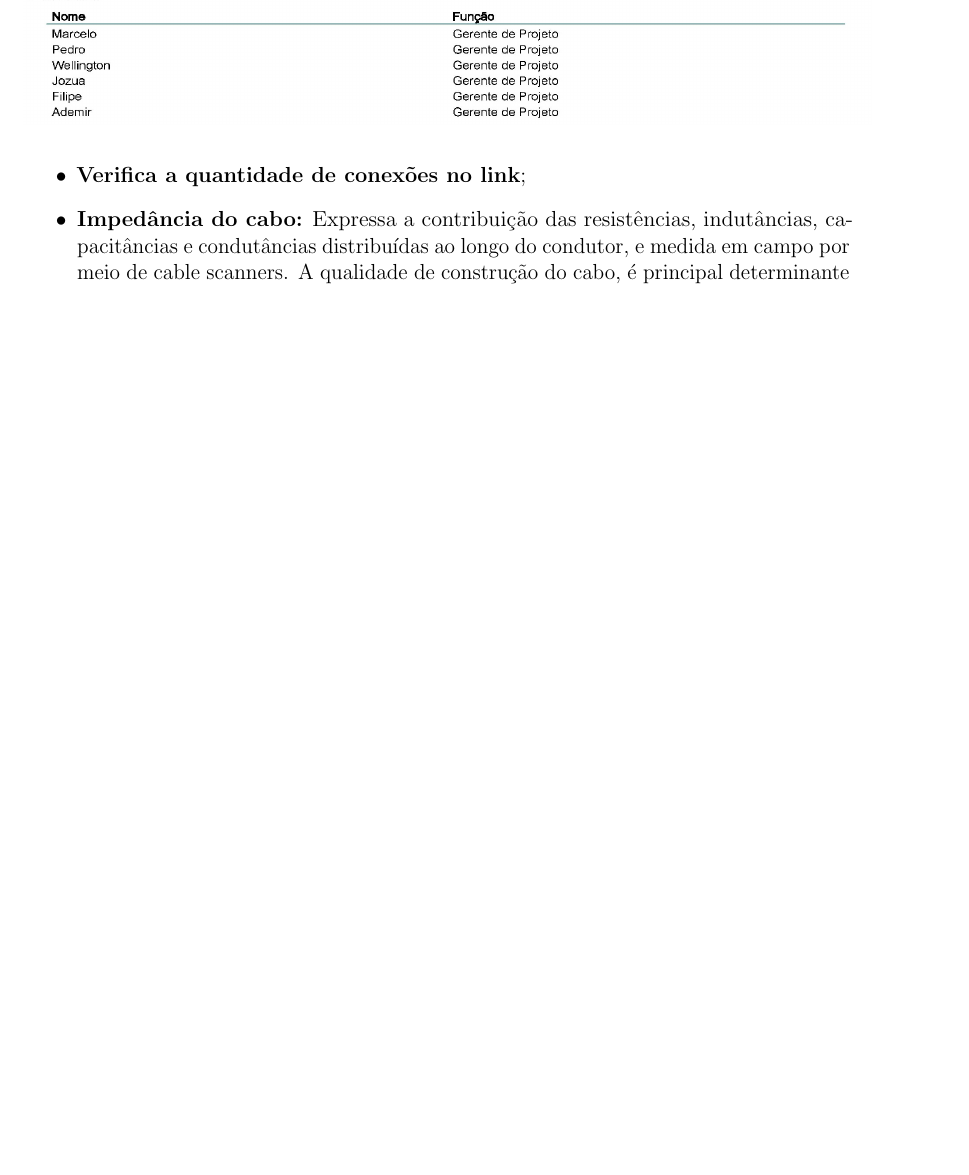
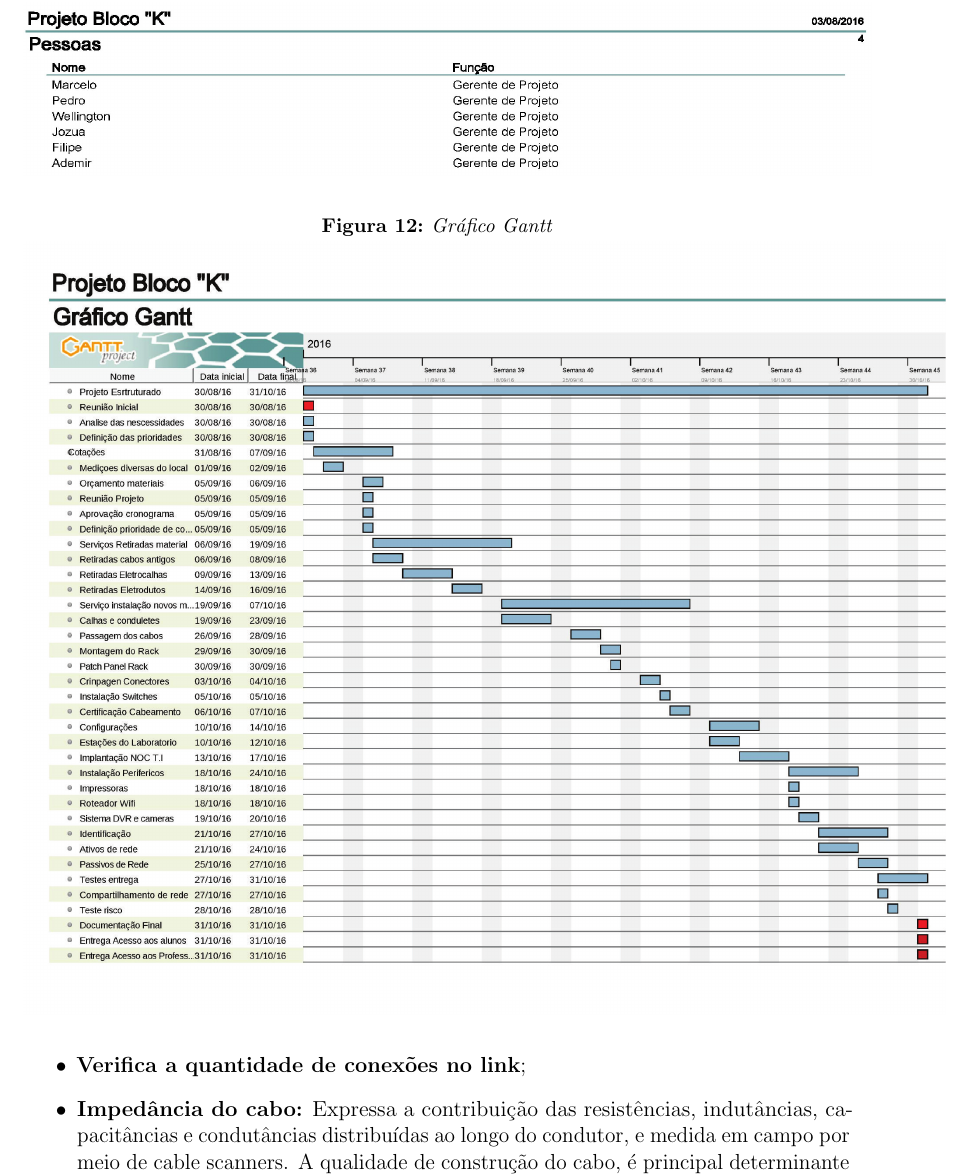
Before and after one commit to projetocabeamento2016/trabalho, a LaTeX document (ProjetoCabeamento.tex): part of page 13 of 21 before the commit and part of page 13 of 22 after it, cut at the place of the change, the shorter picture padded with empty space. Compiled offline with pdfLaTeX.

Commit message:
Cronograma

```diff
--- a/ProjetoCabeamento.tex
+++ b/ProjetoCabeamento.tex
@@ -422,6 +422,11 @@ Este produto está em conformidade com a Diretiva Européia RoHs: uma medida res
 	\caption{Pessoas}
 	\includegraphics{a4}
 \end{figure}
+\begin{figure}[!h]
+	\centering
+	\caption{Gráfico Gantt}
+	\includegraphics{c1}
+\end{figure}
 \section{Implantação}
 \begin{figure}[!h]
 	\centering
```
Also changed, not shown: 5 other files.
